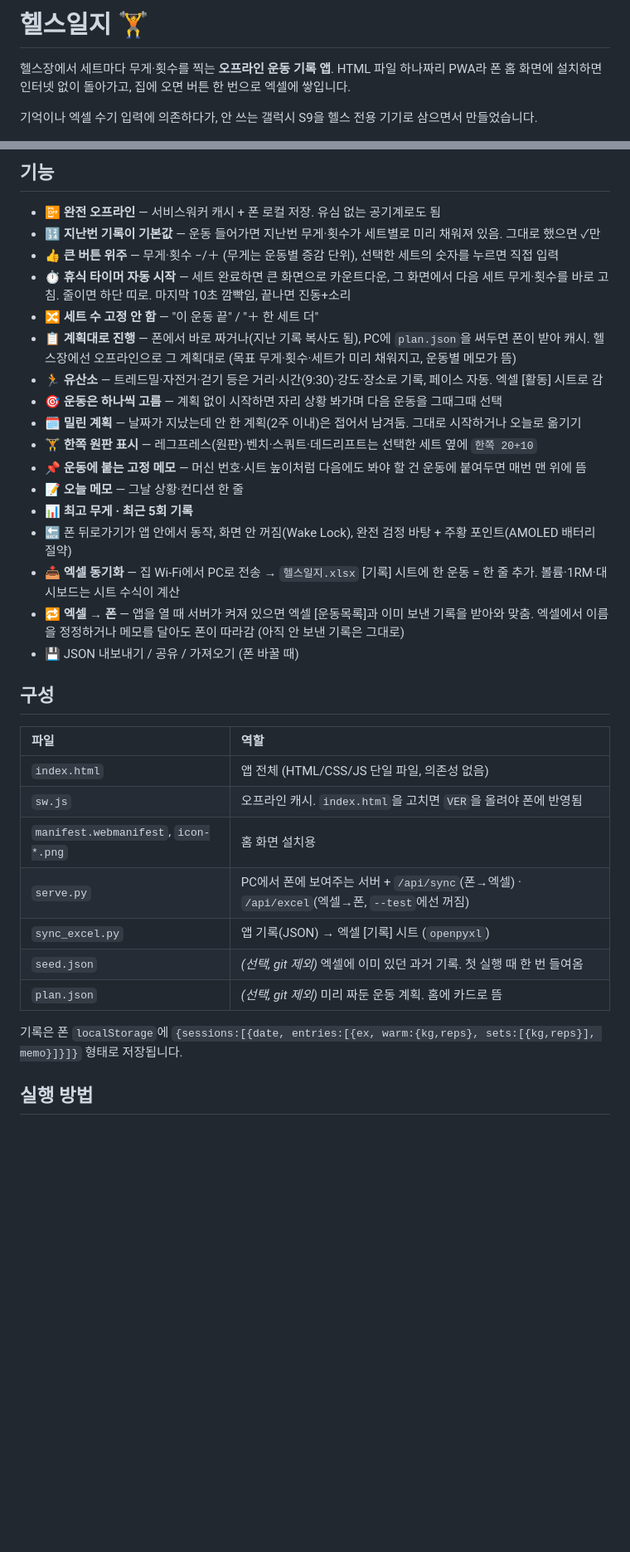
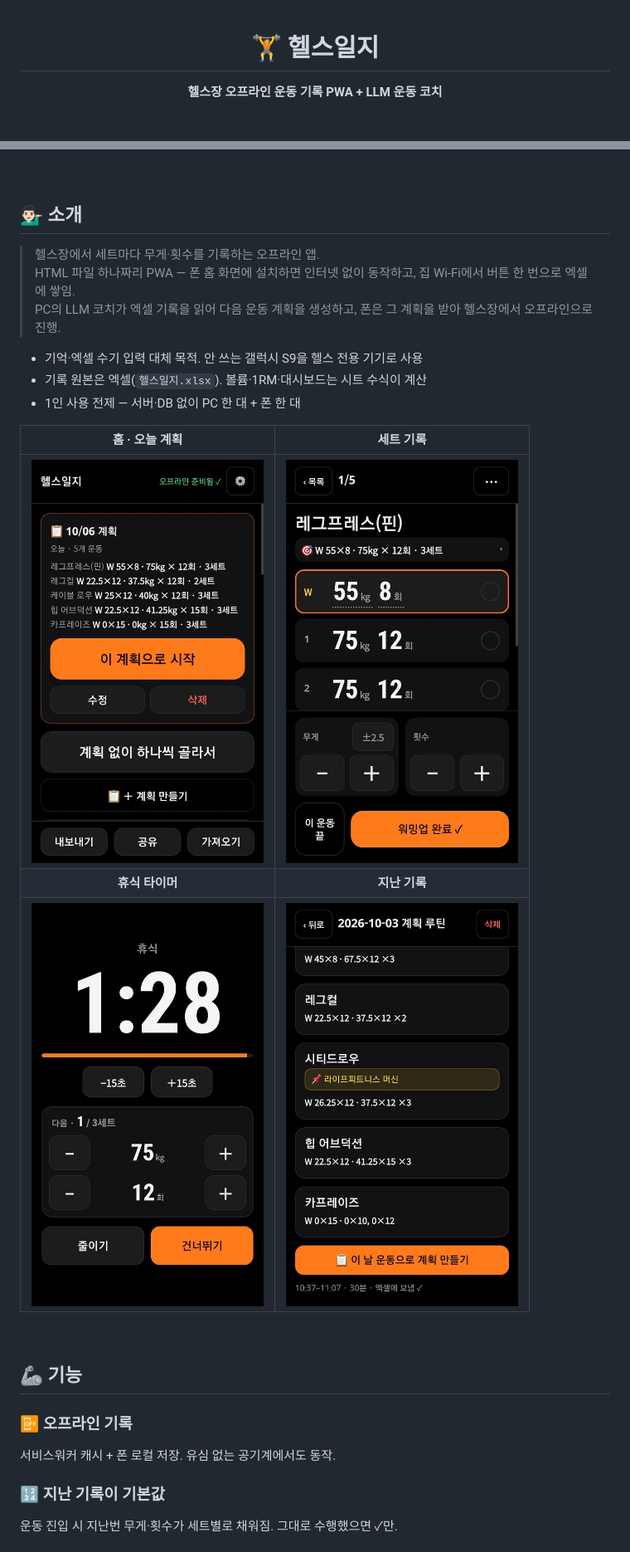
Before and after one commit to Roco-LEE/gym_log_pwa, a Markdown page: README.md, 2 parts joined by grey strips. Shown at 83% size. Rendered like a GitHub page; pictures changed too: docs/screenshots/history.jpg (added), docs/screenshots/home.jpg (added), docs/screenshots/rest.jpg (added); blank space fills up the shorter version.

```diff
--- a/README.md
+++ b/README.md
@@ -1,7 +1,6 @@
-# 헬스일지 🏋️
+<div align="center">
 
-헬스장에서 세트마다 무게·횟수를 찍는 **오프라인 운동 기록 앱**.
-HTML 파일 하나짜리 PWA라 폰 홈 화면에 설치하면 인터넷 없이 돌아가고, 집에 오면 버튼 한 번으로 엑셀에 쌓입니다.
+# 🏋️ 헬스일지
 
-기억이나 엑셀 수기 입력에 의존하다가, 안 쓰는 갤럭시 S9을 헬스 전용 기기로 삼으면서 만들었습니다.
+**헬스장 오프라인 운동 기록 PWA + LLM 운동 코치**
 
@@ -9,36 +8,31 @@ HTML 파일 하나짜리 PWA라 폰 홈 화면에 설치하면 인터넷 없이
 
-## 기능
+</div>
 
-- 📴 **완전 오프라인** — 서비스워커 캐시 + 폰 로컬 저장. 유심 없는 공기계로도 됨
-- 🔢 **지난번 기록이 기본값** — 운동 들어가면 지난번 무게·횟수가 세트별로 미리 채워져 있음. 그대로 했으면 ✓만
-- 👍 **큰 버튼 위주** — 무게·횟수 −/＋ (무게는 운동별 증감 단위), 선택한 세트의 숫자를 누르면 직접 입력
-- ⏱️ **휴식 타이머 자동 시작** — 세트 완료하면 큰 화면으로 카운트다운, 그 화면에서 다음 세트 무게·횟수를 바로 고침. 줄이면 하단 띠로. 마지막 10초 깜빡임, 끝나면 진동+소리
-- 🔀 **세트 수 고정 안 함** — "이 운동 끝" / "＋ 한 세트 더"
-- 📋 **계획대로 진행** — 폰에서 바로 짜거나(지난 기록 복사도 됨), PC에 `plan.json`을 써두면 폰이 받아 캐시. 헬스장에선 오프라인으로 그 계획대로 (목표 무게·횟수·세트가 미리 채워지고, 운동별 메모가 뜸)
-- 🏃 **유산소** — 트레드밀·자전거·걷기 등은 거리·시간(9:30)·강도·장소로 기록, 페이스 자동. 엑셀 [활동] 시트로 감
-- 🎯 **운동은 하나씩 고름** — 계획 없이 시작하면 자리 상황 봐가며 다음 운동을 그때그때 선택
-- 🗓️ **밀린 계획** — 날짜가 지났는데 안 한 계획(2주 이내)은 접어서 남겨둠. 그대로 시작하거나 오늘로 옮기기
-- 🏋️ **한쪽 원판 표시** — 레그프레스(원판)·벤치·스쿼트·데드리프트는 선택한 세트 옆에 `한쪽 20+10`
-- 📌 **운동에 붙는 고정 메모** — 머신 번호·시트 높이처럼 다음에도 봐야 할 건 운동에 붙여두면 매번 맨 위에 뜸
-- 📝 **오늘 메모** — 그날 상황·컨디션 한 줄
-- 📊 **최고 무게 · 최근 5회 기록**
-- 🔙 폰 뒤로가기가 앱 안에서 동작, 화면 안 꺼짐(Wake Lock), 완전 검정 바탕 + 주황 포인트(AMOLED 배터리 절약)
-- 📥 **엑셀 동기화** — 집 Wi-Fi에서 PC로 전송 → `헬스일지.xlsx` [기록] 시트에 한 운동 = 한 줄 추가. 볼륨·1RM·대시보드는 시트 수식이 계산
-- 🔁 **엑셀 → 폰** — 앱을 열 때 서버가 켜져 있으면 엑셀 [운동목록]과 이미 보낸 기록을 받아와 맞춤. 엑셀에서 이름을 정정하거나 메모를 달아도 폰이 따라감 (아직 안 보낸 기록은 그대로)
-- 💾 JSON 내보내기 / 공유 / 가져오기 (폰 바꿀 때)
+<br />
 
-## 구성
+## 💁🏻‍♂️ 소개
 
-| 파일 | 역할 |
-| :--- | :--- |
-| `index.html` | 앱 전체 (HTML/CSS/JS 단일 파일, 의존성 없음) |
-| `sw.js` | 오프라인 캐시. `index.html`을 고치면 `VER`을 올려야 폰에 반영됨 |
-| `manifest.webmanifest`, `icon-*.png` | 홈 화면 설치용 |
-| `serve.py` | PC에서 폰에 보여주는 서버 + `/api/sync`(폰→엑셀) · `/api/excel`(엑셀→폰, `--test`에선 꺼짐) |
-| `sync_excel.py` | 앱 기록(JSON) → 엑셀 [기록] 시트 (`openpyxl`) |
-| `seed.json` | *(선택, git 제외)* 엑셀에 이미 있던 과거 기록. 첫 실행 때 한 번 들여옴 |
-| `plan.json` | *(선택, git 제외)* 미리 짜둔 운동 계획. 홈에 카드로 뜸 |
+> 헬스장에서 세트마다 무게·횟수를 기록하는 오프라인 앱.<br>
+> HTML 파일 하나짜리 PWA — 폰 홈 화면에 설치하면 인터넷 없이 동작하고, 집 Wi-Fi에서 버튼 한 번으로 엑셀에 쌓임.<br>
+> PC의 LLM 코치가 엑셀 기록을 읽어 다음 운동 계획을 생성하고, 폰은 그 계획을 받아 헬스장에서 오프라인으로 진행.
 
-기록은 폰 `localStorage`에 `{sessions:[{date, entries:[{ex, warm:{kg,reps}, sets:[{kg,reps}], memo}]}]}` 형태로 저장됩니다.
+- 기억·엑셀 수기 입력 대체 목적. 안 쓰는 갤럭시 S9을 헬스 전용 기기로 사용
+- 기록 원본은 엑셀(`헬스일지.xlsx`). 볼륨·1RM·대시보드는 시트 수식이 계산
+- 1인 사용 전제 — 서버·DB 없이 PC 한 대 + 폰 한 대
 
-## 실행 방법
+| **홈 · 오늘 계획** | **세트 기록** |
+| :---: | :---: |
+| <img width="280" alt="홈 화면" src="docs/screenshots/home.jpg"> | <img width="280" alt="세트 기록 화면" src="docs/screenshots/set.jpg"> |
+| **휴식 타이머** | **지난 기록** |
+| <img width="280" alt="휴식 타이머 화면" src="docs/screenshots/rest.jpg"> | <img width="280" alt="지난 기록 화면" src="docs/screenshots/history.jpg"> |
+
+<br />
+
+## 🦾 기능
+
+### 📴 오프라인 기록
+서비스워커 캐시 + 폰 로컬 저장. 유심 없는 공기계에서도 동작.
+
+### 🔢 지난 기록이 기본값
+운동 진입 시 지난번 무게·횟수가 세트별로 채워짐. 그대로 수행했으면 ✓만.
+
```
Also changed, not shown: other parts of README.md (+172 -28 lines).
